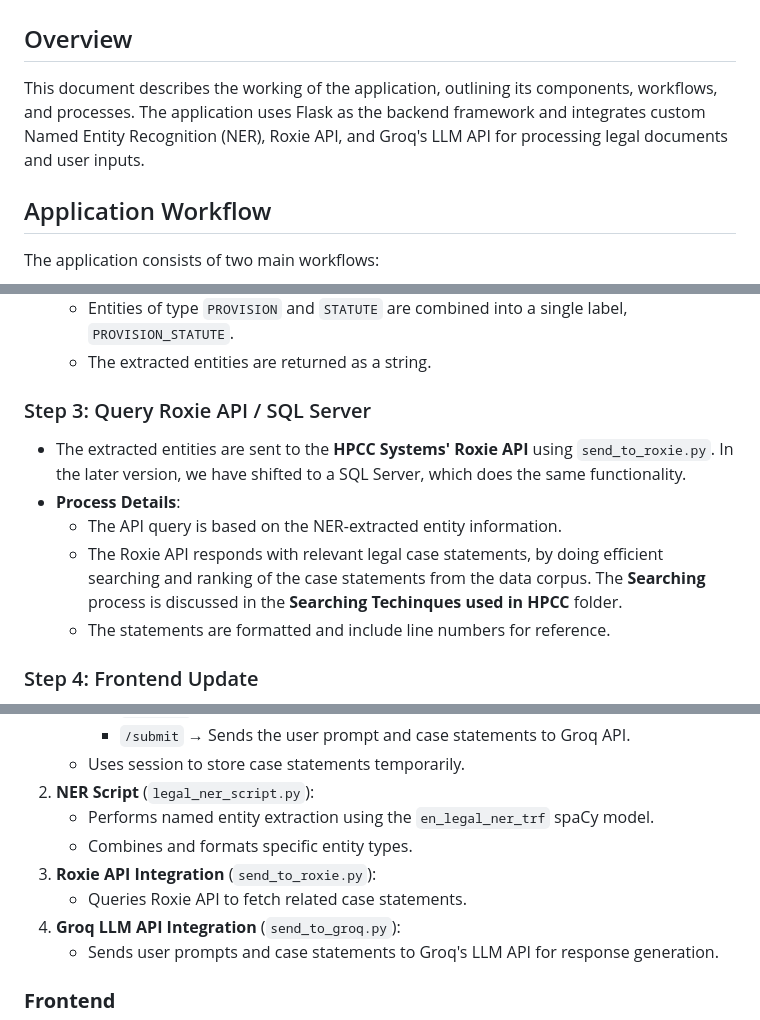
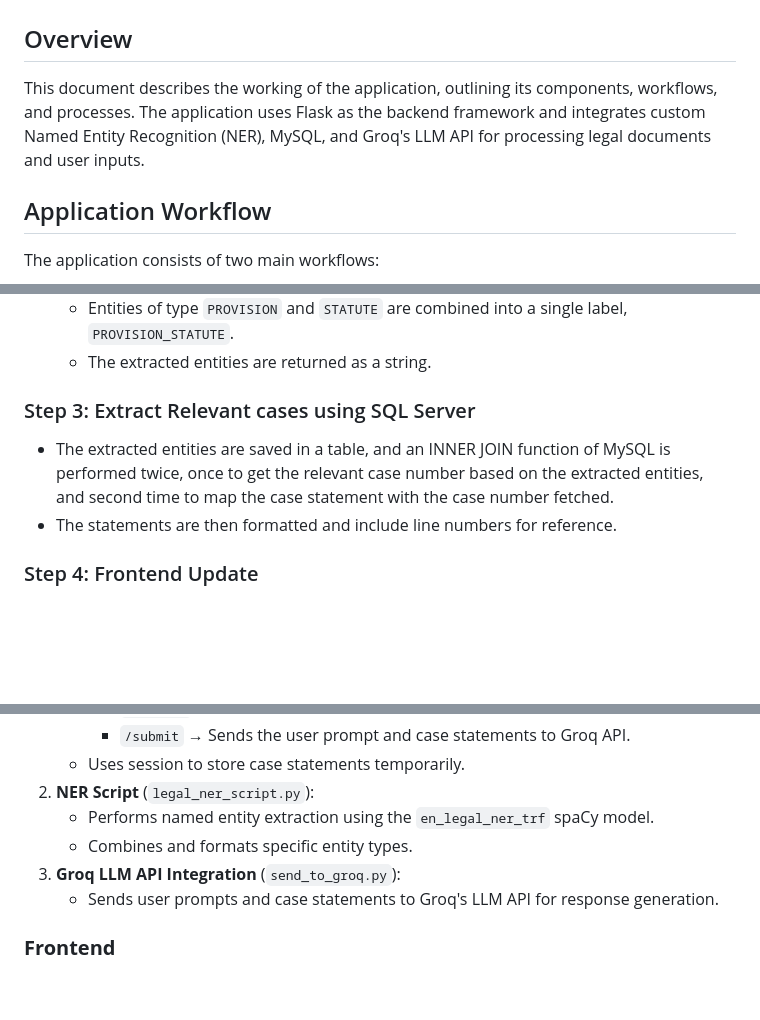
Before and after one commit to Skanda-P-R/Legal-Made-Simple, a Markdown page: AppWorking.md, 3 parts joined by grey strips. GitHub-like rendering; blank space fills up the shorter version.

```diff
--- a/AppWorking.md
+++ b/AppWorking.md
@@ -1,7 +1,7 @@
 # How the Web Application Works
 
 ## Overview
-This document describes the working of the application, outlining its components, workflows, and processes. The application uses Flask as the backend framework and integrates custom Named Entity Recognition (NER), Roxie API, and Groq's LLM API for processing legal documents and user inputs.
+This document describes the working of the application, outlining its components, workflows, and processes. The application uses Flask as the backend framework and integrates custom Named Entity Recognition (NER), MySQL, and Groq's LLM API for processing legal documents and user inputs.
 
 ## Application Workflow
 The application consists of two main workflows:
@@ -25,12 +25,9 @@ The application consists of two main workflows:
    - Entities of type `PROVISION` and `STATUTE` are combined into a single label, `PROVISION_STATUTE`.
    - The extracted entities are returned as a string.
 
-### Step 3: Query Roxie API / SQL Server
-- The extracted entities are sent to the **HPCC Systems' Roxie API** using `send_to_roxie.py`. In the later version, we have shifted to a SQL Server, which does the same functionality.
-- **Process Details**:
-   - The API query is based on the NER-extracted entity information.
-   - The Roxie API responds with relevant legal case statements, by doing efficient searching and ranking of the case statements from the data corpus. The **Searching** process is discussed in the **Searching Techinques used in HPCC** folder.
-   - The statements are formatted and include line numbers for reference.
+### Step 3: Extract Relevant cases using SQL Server
+- The extracted entities are saved in a table, and an INNER JOIN function of MySQL is performed twice, once to get the relevant case number based on the extracted entities, and second time to map the case statement with the case number fetched.
+- The statements are then formatted and include line numbers for reference.
 
 ### Step 4: Frontend Update
 - The server sends the extracted entities and the Roxie case statements back to the frontend.
@@ -68,8 +65,6 @@ The application consists of two main workflows:
 2. **NER Script** (`legal_ner_script.py`):
    - Performs named entity extraction using the `en_legal_ner_trf` spaCy model.
    - Combines and formats specific entity types.
-3. **Roxie API Integration** (`send_to_roxie.py`):
-   - Queries Roxie API to fetch related case statements.
 4. **Groq LLM API Integration** (`send_to_groq.py`):
    - Sends user prompts and case statements to Groq's LLM API for response generation.
 
```
